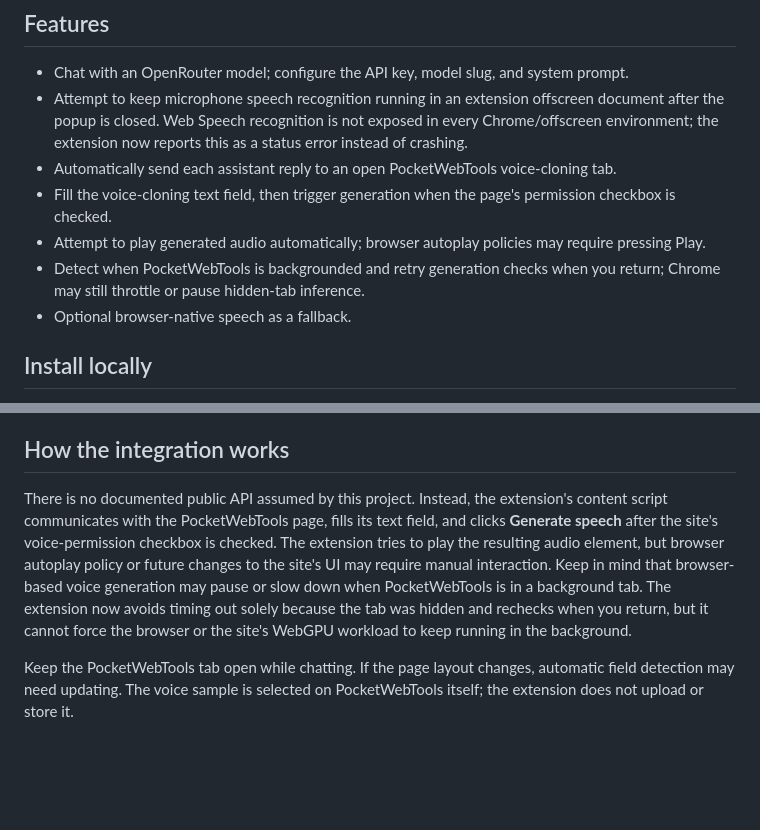
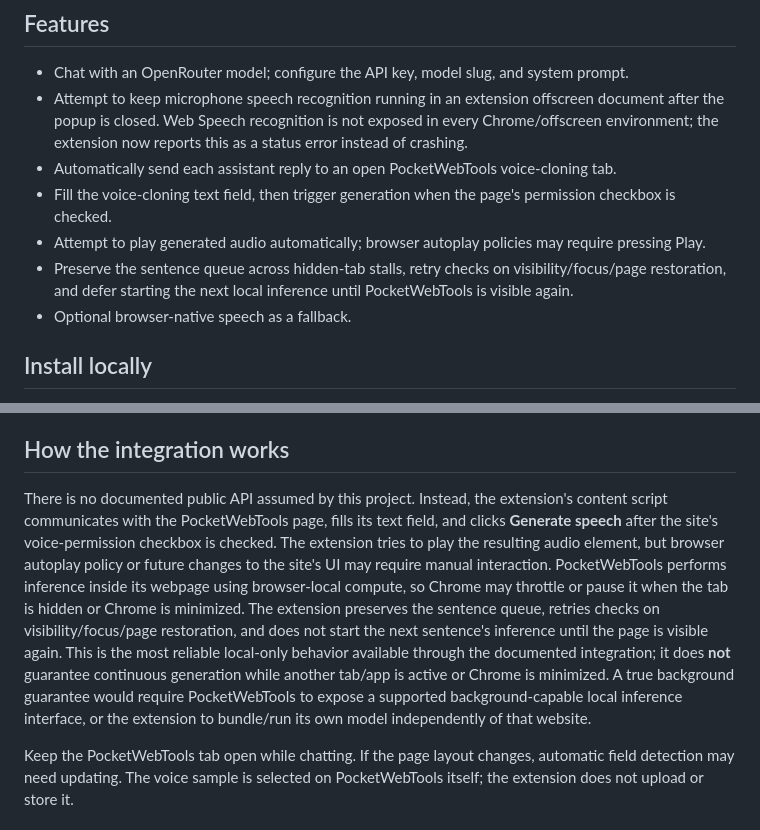
Before and after one commit to nezoko45-dev/voice-cloning, a Markdown page: README.md, 2 parts joined by grey strips. Drawn GitHub-style; blank space fills up the shorter version.

Commit message:
Document realistic local voice background execution limits

```diff
--- a/README.md
+++ b/README.md
@@ -9,7 +9,7 @@ A Manifest V3 Chrome extension that pairs an OpenRouter chat assistant with auto
 - Automatically send each assistant reply to an open PocketWebTools voice-cloning tab.
 - Fill the voice-cloning text field, then trigger generation when the page's permission checkbox is checked.
 - Attempt to play generated audio automatically; browser autoplay policies may require pressing Play.
-- Detect when PocketWebTools is backgrounded and retry generation checks when you return; Chrome may still throttle or pause hidden-tab inference.
+- Preserve the sentence queue across hidden-tab stalls, retry checks on visibility/focus/page restoration, and defer starting the next local inference until PocketWebTools is visible again.
 - Optional browser-native speech as a fallback.
 
 ## Install locally
@@ -26,7 +26,7 @@ The first model load may download a large local model and take a while. PocketWe
 
 ## How the integration works
 
-There is no documented public API assumed by this project. Instead, the extension's content script communicates with the PocketWebTools page, fills its text field, and clicks **Generate speech** after the site's voice-permission checkbox is checked. The extension tries to play the resulting audio element, but browser autoplay policy or future changes to the site's UI may require manual interaction. Keep in mind that browser-based voice generation may pause or slow down when PocketWebTools is in a background tab. The extension now avoids timing out solely because the tab was hidden and rechecks when you return, but it cannot force the browser or the site's WebGPU workload to keep running in the background.
+There is no documented public API assumed by this project. Instead, the extension's content script communicates with the PocketWebTools page, fills its text field, and clicks **Generate speech** after the site's voice-permission checkbox is checked. The extension tries to play the resulting audio element, but browser autoplay policy or future changes to the site's UI may require manual interaction. PocketWebTools performs inference inside its webpage using browser-local compute, so Chrome may throttle or pause it when the tab is hidden or Chrome is minimized. The extension preserves the sentence queue, retries checks on visibility/focus/page restoration, and does not start the next sentence's inference until the page is visible again. This is the most reliable local-only behavior available through the documented integration; it does **not** guarantee continuous generation while another tab/app is active or Chrome is minimized. A true background guarantee would require PocketWebTools to expose a supported background-capable local inference interface, or the extension to bundle/run its own model independently of that website.
 
 Keep the PocketWebTools tab open while chatting. If the page layout changes, automatic field detection may need updating. The voice sample is selected on PocketWebTools itself; the extension does not upload or store it.
 
```
